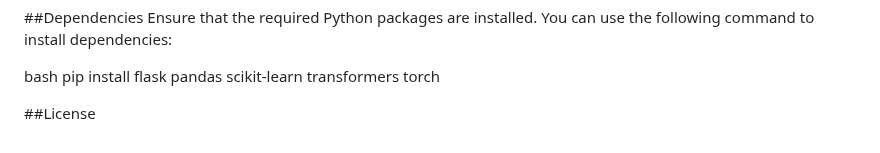
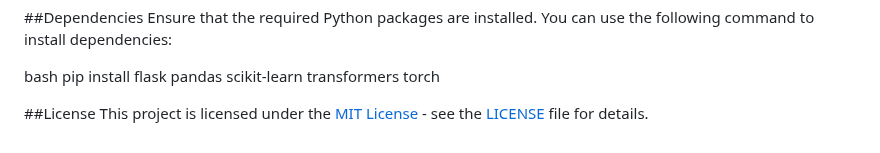
Before and after one commit to ocryptocode/PPH, a Markdown page: code documentation.md, the part around the change. GitHub-like rendering.

```diff
--- a/code documentation.md
+++ b/code documentation.md
@@ -48,3 +48,4 @@ pip install flask pandas scikit-learn transformers torch
 
 
 ##License
+This project is licensed under the [MIT License](LICENSE) - see the [LICENSE](LICENSE) file for details.
```
